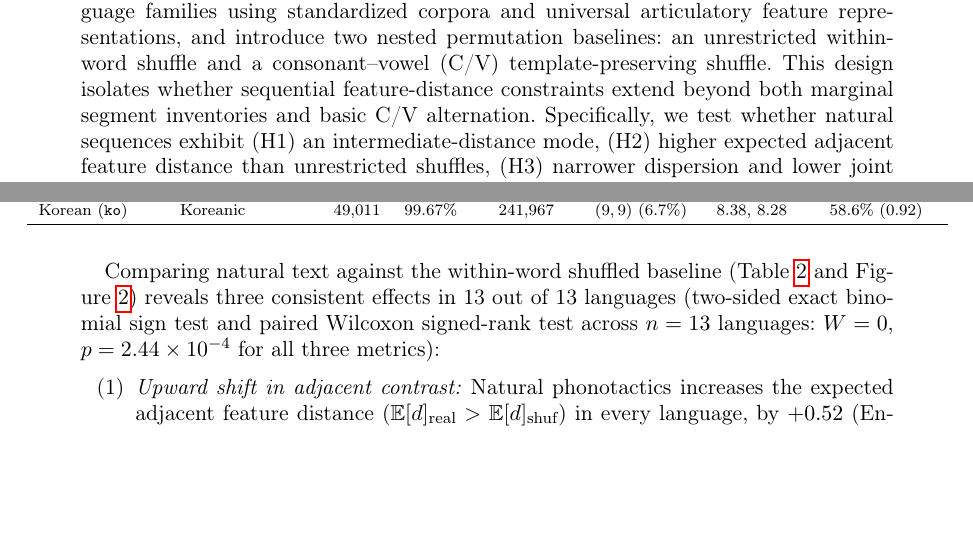
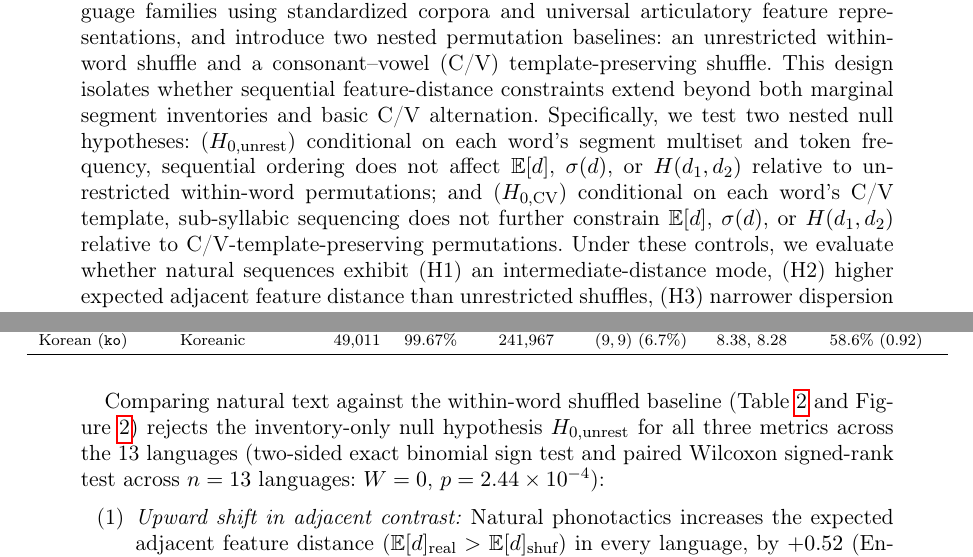
Before and after one commit to leolca/triphone_feature_distance, a LaTeX document (paper.tex): two parts of pages 2 and 7 of 14, joined at a grey line, cut so that both start at the same text, the shorter picture padded with empty space. The pictures show the PDF file paper.pdf that the author committed with the source.

Commit message:
Formulate explicit nested null hypotheses H0_unrest and H0_CV

```diff
--- a/paper.tex
+++ b/paper.tex
@@ -37,7 +37,7 @@ Phonological systems are shaped by competing functional pressures associated wit
 
 In earlier work on English \citep{araujo2013thesis}, triphones extracted from literary text were analyzed using a discrete distinctive-feature distance, revealing that the joint distribution of adjacent feature distances peaks at intermediate values rather than at extreme similarity or extreme contrast. Focusing on triphones $(\phi_1, \phi_2, \phi_3)$ is motivated on both speech-modeling and analytical grounds. In speech recognition and speech synthesis, triphones model a segment within its immediate left and right phonetic context, capturing short-range co-articulation while scaling more easily across arbitrary vocabularies and typologically diverse languages than full syllable inventories (which grow very large in languages with complex syllable structures). Analytically and statistically, a triphone is the minimal sequential unit that jointly encodes a segment's incoming transition ($d_1$) and outgoing transition ($d_2$) around a central segment $\phi_2$, allowing the joint distribution of consecutive transitions and directional asymmetry to be studied while avoiding the severe data sparsity of longer $n$-grams in moderate-sized corpora.
 
-Here, we scale this distinctive-feature framework to 13 languages across five language families using standardized corpora and universal articulatory feature representations, and introduce two nested permutation baselines: an unrestricted within-word shuffle and a consonant--vowel (C/V) template-preserving shuffle. This design isolates whether sequential feature-distance constraints extend beyond both marginal segment inventories and basic C/V alternation. Specifically, we test whether natural sequences exhibit (H1) an intermediate-distance mode, (H2) higher expected adjacent feature distance than unrestricted shuffles, (H3) narrower dispersion and lower joint entropy even relative to C/V-preserving shuffles, and whether earlier single-language findings---(H4) negative within-word mean--SD correlation and (H5) directional asymmetry ($d_1 > d_2$)---survive cross-linguistic and baseline controls.
+Here, we scale this distinctive-feature framework to 13 languages across five language families using standardized corpora and universal articulatory feature representations, and introduce two nested permutation baselines: an unrestricted within-word shuffle and a consonant--vowel (C/V) template-preserving shuffle. This design isolates whether sequential feature-distance constraints extend beyond both marginal segment inventories and basic C/V alternation. Specifically, we test two nested null hypotheses: ($H_{0,\text{unrest}}$) conditional on each word's segment multiset and token frequency, sequential ordering does not affect $\mathbb{E}[d]$, $\sigma(d)$, or $H(d_1, d_2)$ relative to unrestricted within-word permutations; and ($H_{0,\text{CV}}$) conditional on each word's C/V template, sub-syllabic sequencing does not further constrain $\mathbb{E}[d]$, $\sigma(d)$, or $H(d_1, d_2)$ relative to C/V-template-preserving permutations. Under these controls, we evaluate whether natural sequences exhibit (H1) an intermediate-distance mode, (H2) higher expected adjacent feature distance than unrestricted shuffles, (H3) narrower dispersion and lower joint entropy even relative to C/V-preserving shuffles, and whether earlier single-language findings---(H4) negative within-word mean--SD correlation and (H5) directional asymmetry ($d_1 > d_2$)---survive cross-linguistic and baseline controls.
 
 \section{Literature Review}
 \subsection{Articulatory Economy and Perceptual Dispersion}
@@ -137,7 +137,7 @@ Korean (\texttt{ko})     & Koreanic         &  49,011 & 99.67\% & 241,967 & $(9,
 \label{fig:heatmaps}
 \end{figure}
 
-Comparing natural text against the within-word shuffled baseline (Table~\ref{tab:comparison} and Figure~\ref{fig:comparison}) reveals three consistent effects in 13 out of 13 languages (two-sided exact binomial sign test and paired Wilcoxon signed-rank test across $n=13$ languages: $W=0$, $p = 2.44 \times 10^{-4}$ for all three metrics):
+Comparing natural text against the within-word shuffled baseline (Table~\ref{tab:comparison} and Figure~\ref{fig:comparison}) rejects the inventory-only null hypothesis $H_{0,\text{unrest}}$ for all three metrics across the 13 languages (two-sided exact binomial sign test and paired Wilcoxon signed-rank test across $n=13$ languages: $W=0$, $p = 2.44 \times 10^{-4}$):
 \begin{enumerate}
     \item \emph{Upward shift in adjacent contrast:} Natural phonotactics increases the expected adjacent feature distance ($\mathbb{E}[d]_{\text{real}} > \mathbb{E}[d]_{\text{shuf}}$) in every language, by $+0.52$ (English) to $+1.63$ (Hungarian) features.
     \item \emph{Narrower distance dispersion:} Natural words have consistently lower standard deviation $\sigma(d)$ than their shuffled counterparts, reduced by $0.32$ to $0.98$ features (e.g., $2.24$ vs.\ $3.14$ in Portuguese; $2.33$ vs.\ $3.31$ in Hungarian).
@@ -217,5 +217,5 @@ Korean     & $(0.38, 0.38)$ & \textbf{0.336} & 0.288 & \textbf{0.112} & 0.137 &
 \end{figure}
 
 \subsection{Separating C/V Alternation from Sub-Syllabic Sequencing}
-To test whether the three real-versus-shuffled differences are merely by-products of consonant--vowel (C/V) alternation, Table~\ref{tab:cv_decomp} compares natural text against both the C/V-template-preserving baseline and the unrestricted within-word shuffle. The two-stage comparison reveals a sharp functional dissociation:
+To test the C/V-template-only null hypothesis $H_{0,\text{CV}}$---whether the three real-versus-shuffled differences are merely by-products of consonant--vowel (C/V) alternation---Table~\ref{tab:cv_decomp} compares natural text against both the C/V-template-preserving baseline and the unrestricted within-word shuffle. The two-stage comparison reveals a sharp dissociation:
 \begin{itemize}
```
Also changed, not shown: paper.pdf, paper.tex (6 more changed lines).
